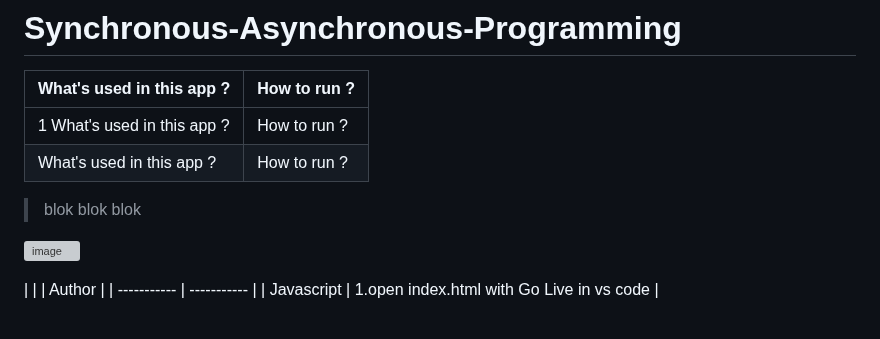
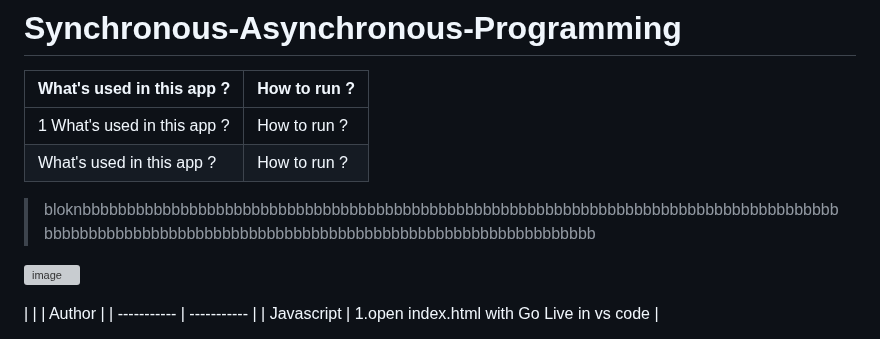
Before and after one commit to kaplanh/Senkron-Asenkron-Programlama, a Markdown page: README.md, the part around the change. GitHub-like rendering; grey boxes are pictures that could not be loaded.

```diff
--- a/README.md
+++ b/README.md
@@ -8,9 +8,8 @@
 | What's used in this app ? | How to run ? |
 
 
-> blok
-> blok
-> blok
+
+> bloknbbbbbbbbbbbbbbbbbbbbbbbbbbbbbbbbbbbbbbbbbbbbbbbbbbbbbbbbbbbbbbbbbbbbbbbbbbbbbbbbbbbbbbbbbbbbbbbbbbbbbbbbbbbbbbbbbbbbbbbbbbbbbbbbbbbbbbbbbbbbbbbbbbb
 
 ![image](https://github.com/kaplanh/Synchronous-Asynchronous-Programming/assets/101884444/58dc98ba-c57b-4635-bff2-53137037d179)
 
```
